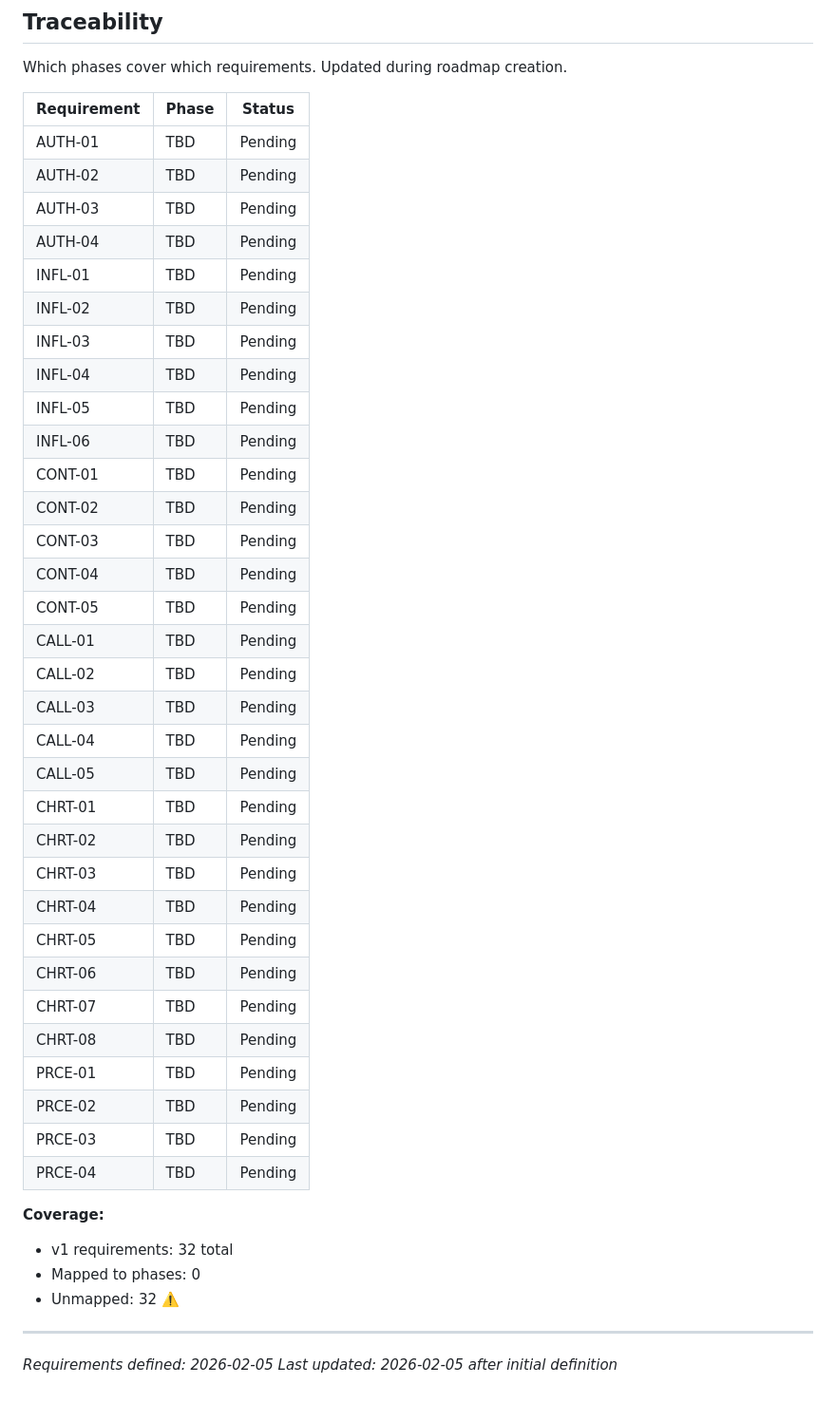
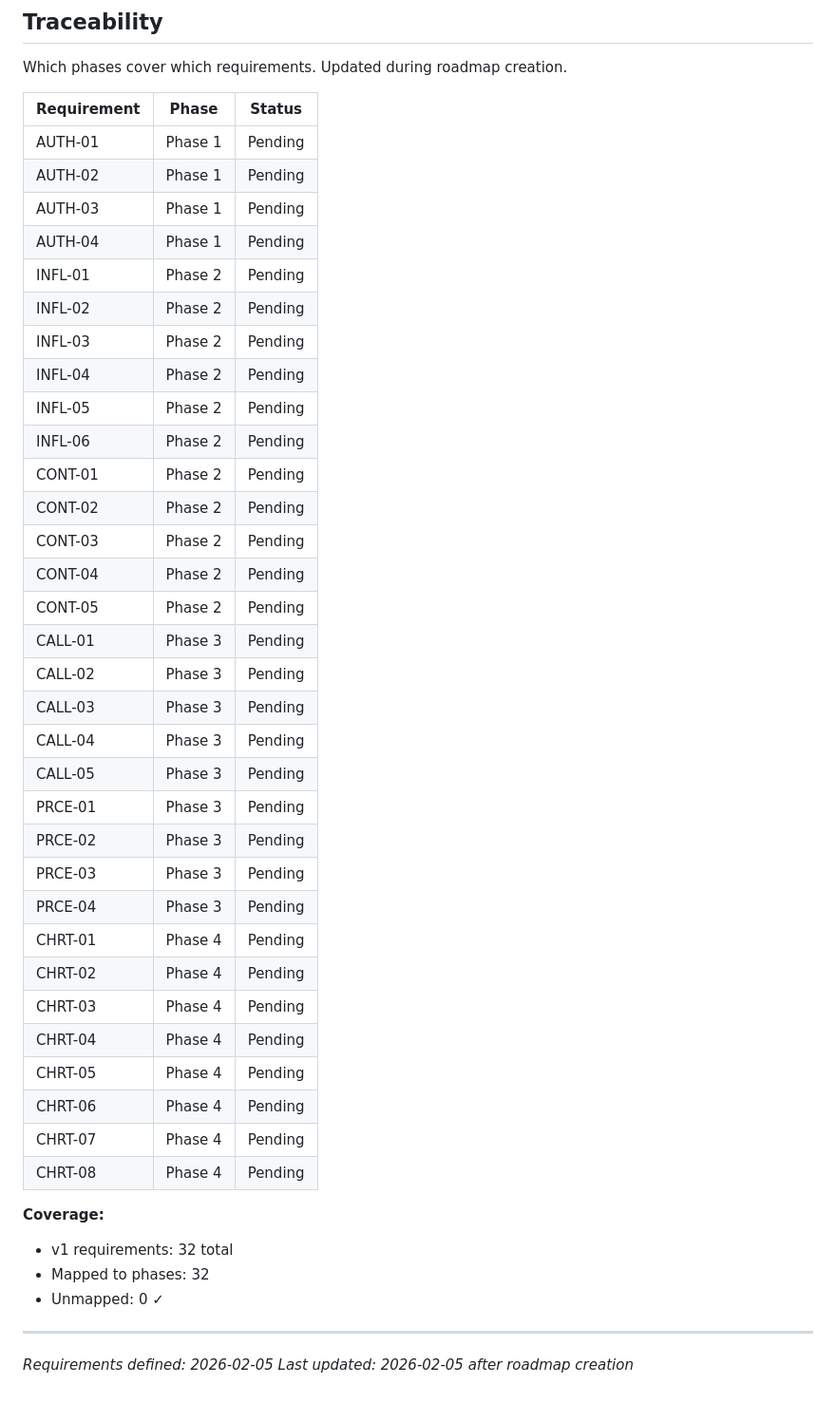
Before and after one commit to squammynoodles/influenza, a Markdown page: .planning/REQUIREMENTS.md, the part around the change. Shown at 95% size. Rendered like a GitHub page.

```diff
--- a/.planning/REQUIREMENTS.md
+++ b/.planning/REQUIREMENTS.md
@@ -99,44 +99,44 @@ Which phases cover which requirements. Updated during roadmap creation.
 
 | Requirement | Phase | Status |
 |-------------|-------|--------|
-| AUTH-01 | TBD | Pending |
-| AUTH-02 | TBD | Pending |
-| AUTH-03 | TBD | Pending |
-| AUTH-04 | TBD | Pending |
-| INFL-01 | TBD | Pending |
-| INFL-02 | TBD | Pending |
-| INFL-03 | TBD | Pending |
-| INFL-04 | TBD | Pending |
-| INFL-05 | TBD | Pending |
-| INFL-06 | TBD | Pending |
-| CONT-01 | TBD | Pending |
-| CONT-02 | TBD | Pending |
-| CONT-03 | TBD | Pending |
-| CONT-04 | TBD | Pending |
-| CONT-05 | TBD | Pending |
-| CALL-01 | TBD | Pending |
-| CALL-02 | TBD | Pending |
-| CALL-03 | TBD | Pending |
-| CALL-04 | TBD | Pending |
-| CALL-05 | TBD | Pending |
-| CHRT-01 | TBD | Pending |
-| CHRT-02 | TBD | Pending |
-| CHRT-03 | TBD | Pending |
-| CHRT-04 | TBD | Pending |
-| CHRT-05 | TBD | Pending |
-| CHRT-06 | TBD | Pending |
-| CHRT-07 | TBD | Pending |
-| CHRT-08 | TBD | Pending |
-| PRCE-01 | TBD | Pending |
-| PRCE-02 | TBD | Pending |
-| PRCE-03 | TBD | Pending |
-| PRCE-04 | TBD | Pending |
+| AUTH-01 | Phase 1 | Pending |
+| AUTH-02 | Phase 1 | Pending |
+| AUTH-03 | Phase 1 | Pending |
+| AUTH-04 | Phase 1 | Pending |
+| INFL-01 | Phase 2 | Pending |
+| INFL-02 | Phase 2 | Pending |
+| INFL-03 | Phase 2 | Pending |
+| INFL-04 | Phase 2 | Pending |
+| INFL-05 | Phase 2 | Pending |
+| INFL-06 | Phase 2 | Pending |
+| CONT-01 | Phase 2 | Pending |
+| CONT-02 | Phase 2 | Pending |
+| CONT-03 | Phase 2 | Pending |
+| CONT-04 | Phase 2 | Pending |
+| CONT-05 | Phase 2 | Pending |
+| CALL-01 | Phase 3 | Pending |
+| CALL-02 | Phase 3 | Pending |
+| CALL-03 | Phase 3 | Pending |
+| CALL-04 | Phase 3 | Pending |
+| CALL-05 | Phase 3 | Pending |
+| PRCE-01 | Phase 3 | Pending |
+| PRCE-02 | Phase 3 | Pending |
+| PRCE-03 | Phase 3 | Pending |
+| PRCE-04 | Phase 3 | Pending |
+| CHRT-01 | Phase 4 | Pending |
+| CHRT-02 | Phase 4 | Pending |
+| CHRT-03 | Phase 4 | Pending |
+| CHRT-04 | Phase 4 | Pending |
+| CHRT-05 | Phase 4 | Pending |
+| CHRT-06 | Phase 4 | Pending |
+| CHRT-07 | Phase 4 | Pending |
+| CHRT-08 | Phase 4 | Pending |
 
 **Coverage:**
 - v1 requirements: 32 total
-- Mapped to phases: 0
-- Unmapped: 32 ⚠️
+- Mapped to phases: 32
+- Unmapped: 0 ✓
 
 ---
 *Requirements defined: 2026-02-05*
-*Last updated: 2026-02-05 after initial definition*
+*Last updated: 2026-02-05 after roadmap creation*
```
Also changed, not shown: .planning/ROADMAP.md (added, +104 -0 lines), .planning/STATE.md (added, +77 -0 lines).
